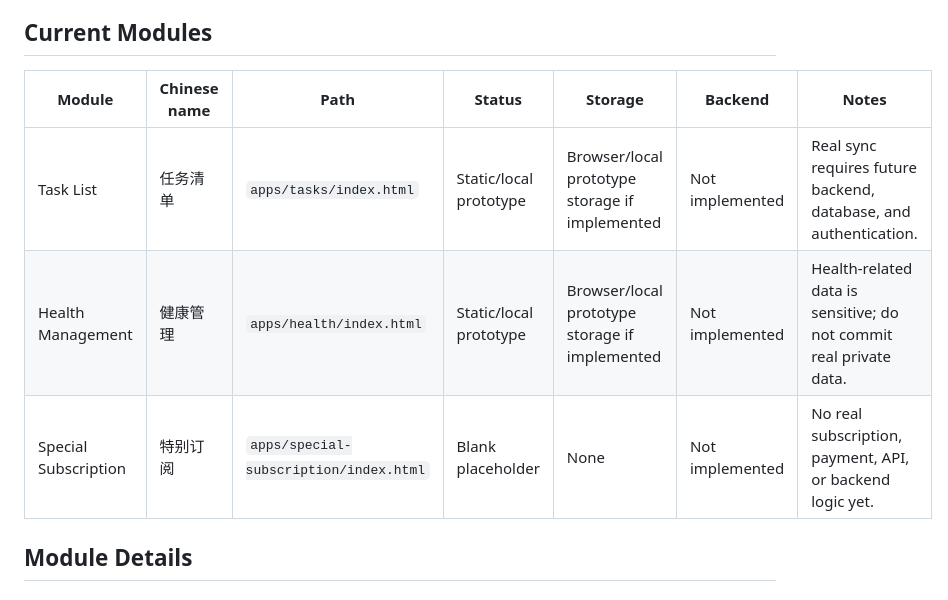
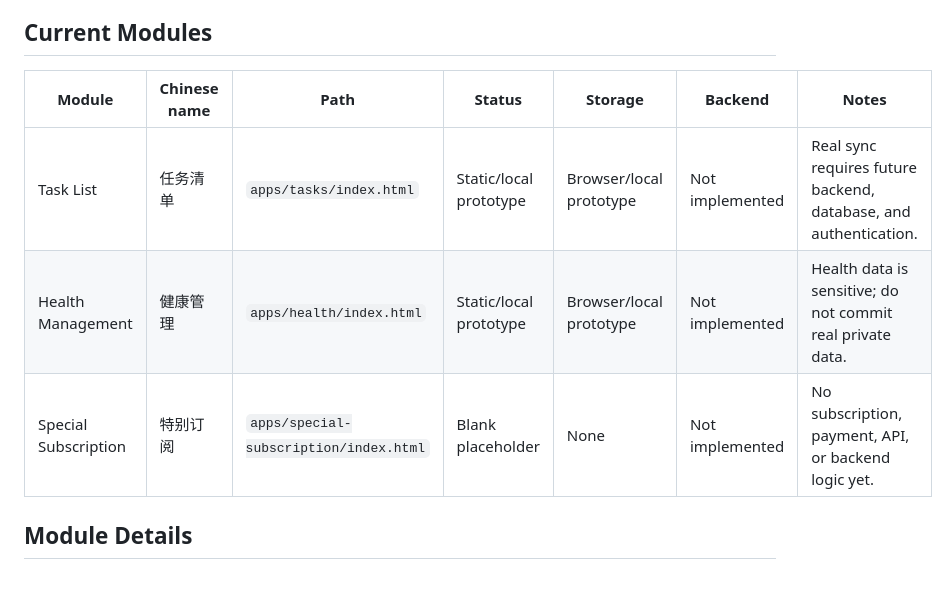
Before and after one commit to maoyifanEE/Personal_Web, a Markdown page: docs/05_APP_MODULES.md, the part around the change. GitHub-like rendering.

```diff
--- a/docs/05_APP_MODULES.md
+++ b/docs/05_APP_MODULES.md
@@ -13,11 +13,11 @@ static prototypes, but they are not secure production apps yet.
 
 ## Current Modules
 
-| Module               | Chinese name | Path                                   | Status                 | Storage                                        | Backend         | Notes                                                              |
-| -------------------- | ------------ | -------------------------------------- | ---------------------- | ---------------------------------------------- | --------------- | ------------------------------------------------------------------ |
-| Task List            | 任务清单     | `apps/tasks/index.html`                | Static/local prototype | Browser/local prototype storage if implemented | Not implemented | Real sync requires future backend, database, and authentication.   |
-| Health Management    | 健康管理     | `apps/health/index.html`               | Static/local prototype | Browser/local prototype storage if implemented | Not implemented | Health-related data is sensitive; do not commit real private data. |
-| Special Subscription | 特别订阅     | `apps/special-subscription/index.html` | Blank placeholder      | None                                           | Not implemented | No real subscription, payment, API, or backend logic yet.          |
+| Module | Chinese name | Path | Status | Storage | Backend | Notes |
+| --- | --- | --- | --- | --- | --- | --- |
+| Task List | 任务清单 | `apps/tasks/index.html` | Static/local prototype | Browser/local prototype | Not implemented | Real sync requires future backend, database, and authentication. |
+| Health Management | 健康管理 | `apps/health/index.html` | Static/local prototype | Browser/local prototype | Not implemented | Health data is sensitive; do not commit real private data. |
+| Special Subscription | 特别订阅 | `apps/special-subscription/index.html` | Blank placeholder | None | Not implemented | No subscription, payment, API, or backend logic yet. |
 
 ## Module Details
 
```
